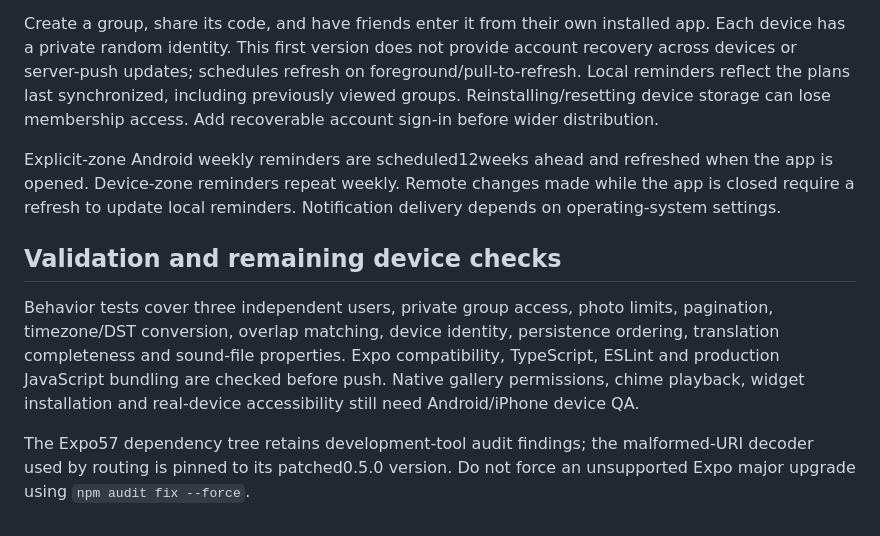
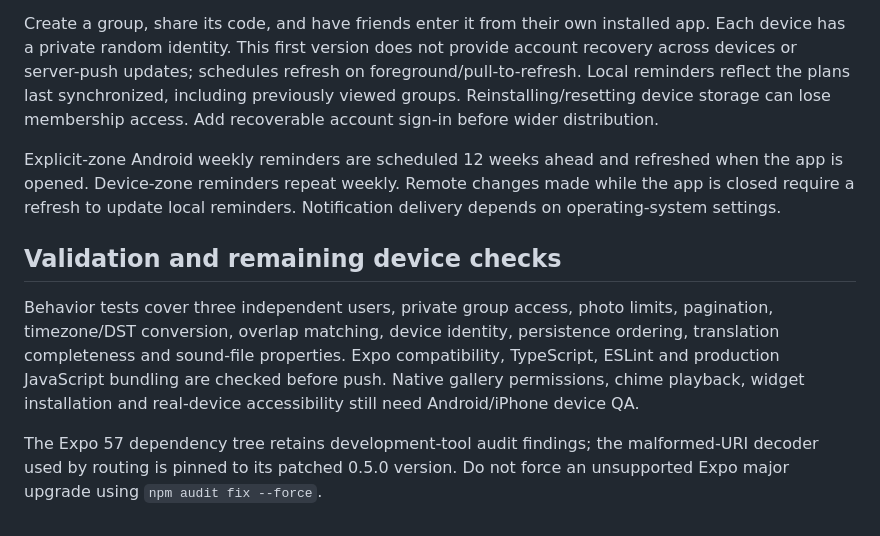
Before and after one commit to Adelberth-Von/App-Jcuki, a Markdown page: README.md, the part around the change printed below. Drawn GitHub-style.

```diff
--- a/README.md
+++ b/README.md
@@ -41,10 +50,10 @@ Without a configured server, **Explore a demo** uses clearly labelled sample mem
 
 Create a group, share its code, and have friends enter it from their own installed app. Each device has a private random identity. This first version does not provide account recovery across devices or server-push updates; schedules refresh on foreground/pull-to-refresh. Local reminders reflect the plans last synchronized, including previously viewed groups. Reinstalling/resetting device storage can lose membership access. Add recoverable account sign-in before wider distribution.
 
-Explicit-zone Android weekly reminders are scheduled12weeks ahead and refreshed when the app is opened. Device-zone reminders repeat weekly. Remote changes made while the app is closed require a refresh to update local reminders. Notification delivery depends on operating-system settings.
+Explicit-zone Android weekly reminders are scheduled 12 weeks ahead and refreshed when the app is opened. Device-zone reminders repeat weekly. Remote changes made while the app is closed require a refresh to update local reminders. Notification delivery depends on operating-system settings.
 
 ## Validation and remaining device checks
 
 Behavior tests cover three independent users, private group access, photo limits, pagination, timezone/DST conversion, overlap matching, device identity, persistence ordering, translation completeness and sound-file properties. Expo compatibility, TypeScript, ESLint and production JavaScript bundling are checked before push. Native gallery permissions, chime playback, widget installation and real-device accessibility still need Android/iPhone device QA.
 
-The Expo57 dependency tree retains development-tool audit findings; the malformed-URI decoder used by routing is pinned to its patched0.5.0 version. Do not force an unsupported Expo major upgrade using `npm audit fix --force`.
+The Expo 57 dependency tree retains development-tool audit findings; the malformed-URI decoder used by routing is pinned to its patched 0.5.0 version. Do not force an unsupported Expo major upgrade using `npm audit fix --force`.
```
Also changed, not shown: other parts of README.md (+13 -4 lines), docs/preview/dashboard-dark.jpg (added), docs/preview/dashboard-light.jpg (added).
